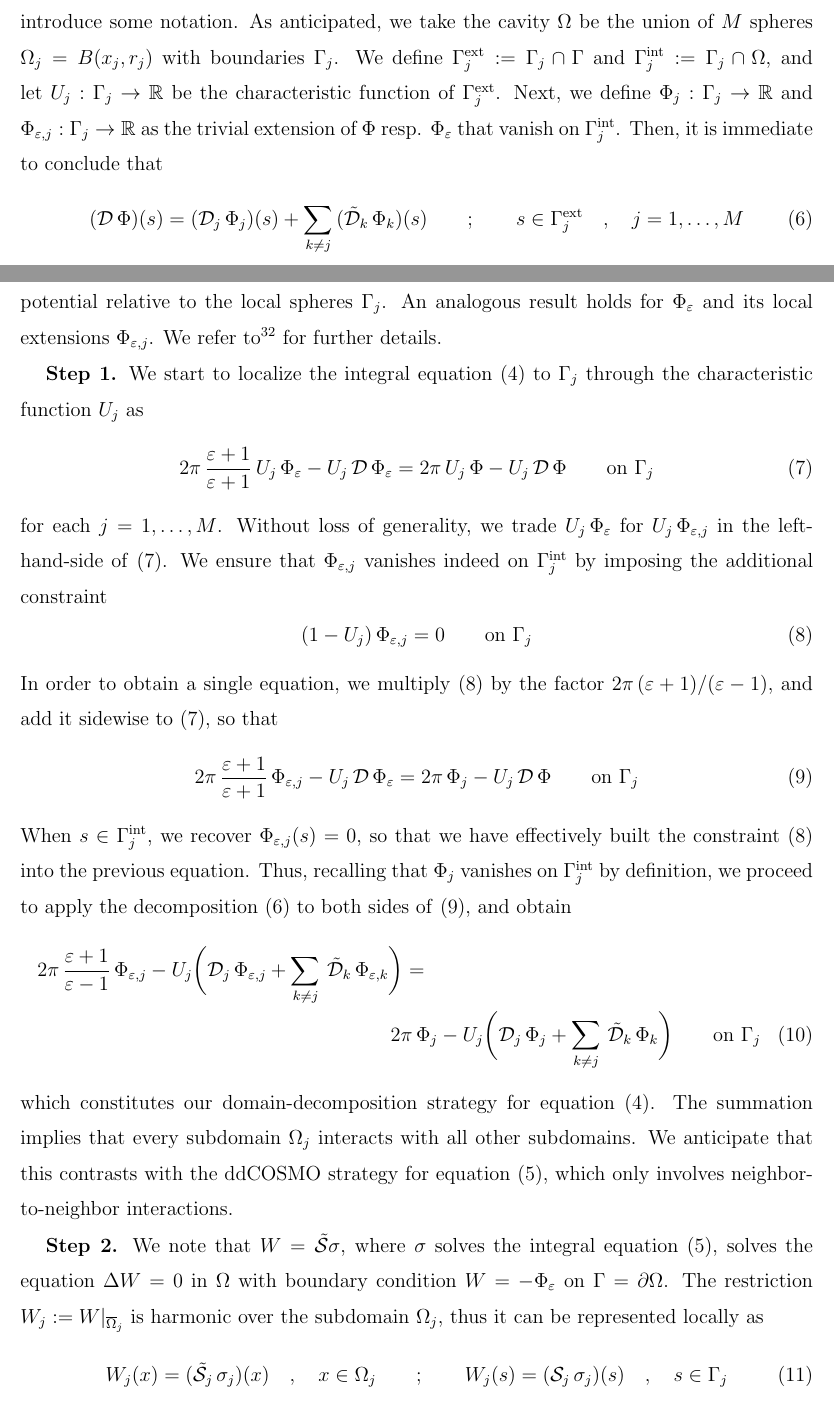
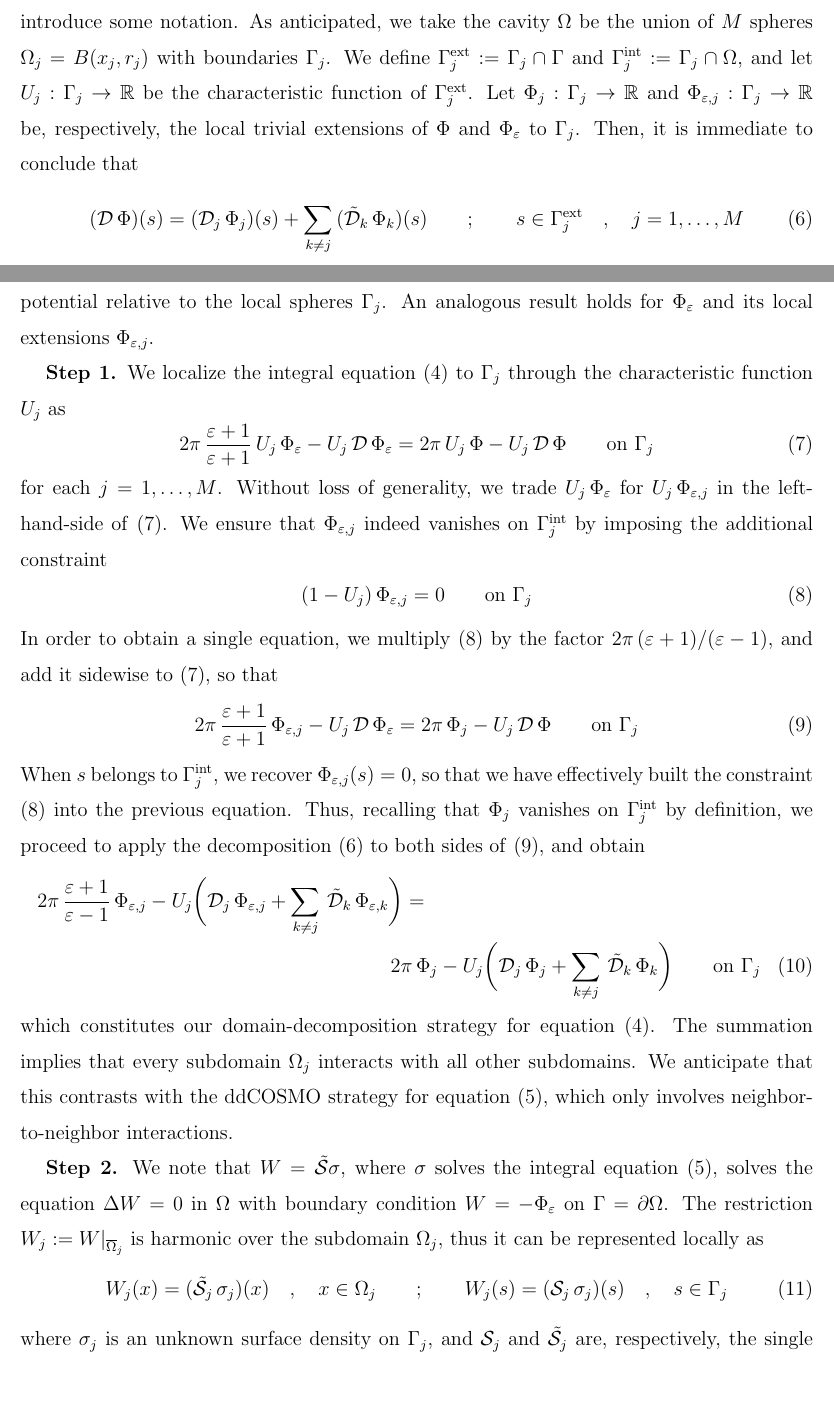
Before and after one commit to filippolipparini/ddPCM, a LaTeX paper (paper/ddpcm-sub.tex, which reads paper/1_review_paolo.tex): two parts of pages 5 and 6 of 22, joined at a grey line, cut so that both start at the same text, the shorter picture padded with empty space. Compiled offline with pdfLaTeX.

Commit message:
editing...

```diff
--- a/paper/1_review_paolo.tex
+++ b/paper/1_review_paolo.tex
@@ -50,15 +50,15 @@ We recall how to solve the IEF-PCM boundary integral equation \eqref{eq:IEFPCM}
 Indeed, \eqref{eq:ddPCM-2} is a COSMO equation with the modified potential $\Phi_\varepsilon$ in place of the potential $\Phi$. This allows to develop the ddPCM strategy as an extension of the ddCOSMO approach. First, equation \eqref{eq:ddPCM-1} is solved in order to compute the right-hand-side $-\Phi_\varepsilon$ of equation \eqref{eq:ddPCM-2}; secondly, ddCOSMO is employed to solve equation \eqref{eq:ddPCM-2} with the modified potential $-\Phi_\varepsilon$, and compute the solvation energy $E_s$.
 
 
-In order to discuss the domain-decomposition approach employed for both steps, let us introduce some notation. As anticipated, we take the cavity $\Omega$ be the union of $M$ spheres $\Omega_j = B(x_j, r_j)$ with boundaries $\Gamma_j$. We define $\Gamma_j^\text{ext}:= \Gamma_j \cap \Gamma$ and $\Gamma_j^\text{int} := \Gamma_j \cap \Omega$, and let $U_j: \Gamma_j \to \mathbb{R}$ be the characteristic function of $\Gamma_j^\text{ext}$. Next, we define $\Phi_j : \Gamma_j \to \mathbb{R}$ and $\Phi_{\varepsilon,j} : \Gamma_j \to \mathbb{R}$ as the trivial   extension of $\Phi$ resp. $\Phi_\varepsilon$ that vanish on $\Gamma_j^\text{int}$.
+In order to discuss the domain-decomposition approach employed for both steps, let us introduce some notation. As anticipated, we take the cavity $\Omega$ be the union of $M$ spheres $\Omega_j = B(x_j, r_j)$ with boundaries $\Gamma_j$. We define $\Gamma_j^\text{ext}:= \Gamma_j \cap \Gamma$ and $\Gamma_j^\text{int} := \Gamma_j \cap \Omega$, and let $U_j: \Gamma_j \to \mathbb{R}$ be the characteristic function of $\Gamma_j^\text{ext}$. Let $\Phi_j : \Gamma_j \to \mathbb{R}$ and $\Phi_{\varepsilon,j} : \Gamma_j \to \mathbb{R}$ be, respectively, the local trivial   extensions of $\Phi$ and $\Phi_\varepsilon$ to $\Gamma_j$.
 Then, it is immediate to conclude that
 \begin{equation}\label{eq:16}
 (\mathcal{D} \, \Phi ) (s) = ( \mathcal{D}_j \, \Phi_j )(s) + \sum_{k \ne j} \,(\tilde{\mathcal{D}}_k \, \Phi_k )(s) \qquad ; \qquad s \in \Gamma_j^\text{ext} \quad, \quad  j = 1 , \ldots , M
 \end{equation}
-where $\cD_j$ and $\tilde{\cD}_j$ are, respectively, the local double layer operator and the local double layer potential relative to the local spheres $\Gamma_j$. An analogous result holds for $\Phi_\varepsilon$ and its local extensions $\Phi_{\varepsilon,j}$. We refer to \cite{Stamm_JCP_DDPCM} for further details. %Since the right-hand-side is indeed well-defined for every $s\in \Gamma_j$, we can define the extensions $\widetilde{\mathcal{D} \, \Phi} : \Gamma_j \to \mathbb{R}$ and $\widetilde{\mathcal{D} \, \Phi}_\varepsilon : \Gamma_j \to \mathbb{R}$.
+where $\cD_j$ and $\tilde{\cD}_j$ are, respectively, the local double layer operator and the local double layer potential relative to the local spheres $\Gamma_j$. An analogous result holds for $\Phi_\varepsilon$ and its local extensions $\Phi_{\varepsilon,j}$.  %We refer to \cite{Stamm_JCP_DDPCM} for further details. %Since the right-hand-side is indeed well-defined for every $s\in \Gamma_j$, we can define the extensions $\widetilde{\mathcal{D} \, \Phi} : \Gamma_j \to \mathbb{R}$ and $\widetilde{\mathcal{D} \, \Phi}_\varepsilon : \Gamma_j \to \mathbb{R}$.
 
 {\bf Step 1.}
-We start to localize the integral equation \eqref{eq:ddPCM-1} to $\Gamma_j$ through the characteristic function $U_j$ as
+We localize the integral equation \eqref{eq:ddPCM-1} to $\Gamma_j$ through the characteristic function $U_j$ as
 \begin{equation}\label{eq:20}
 2 \pi \, \frac{\varepsilon + 1}{\varepsilon + 1} \, U_j \, \Phi_{\varepsilon} - U_j \, {\mathcal{D} \, \Phi}_\varepsilon = 2 \pi \, U_j \, \Phi - U_j \, {\mathcal{D} \, \Phi} \qquad \text{on }\Gamma_j
 \end{equation}
@@ -66,7 +66,7 @@ for each $j=1,\ldots,M$.
 %We define $\Phi_j : \Gamma_j \to \mathbb{R}$ as $\Phi_j = U_j\,\Phi$ and, w
 Without loss of generality, we trade $U_j \, \Phi_\varepsilon$ for $U_j \, \Phi_{\varepsilon,j}$ in the left-hand-side of~\eqref{eq:20}.
 %, where $\Phi_{\varepsilon,j} : \Gamma_j \to \mathbb{R}$ is an extension of the unknown $\Phi_\varepsilon$.
-We ensure that $\Phi_{\varepsilon,j}$ vanishes indeed on $\Gamma_j^\text{int}$ by imposing the additional constraint
+We ensure that $\Phi_{\varepsilon,j}$ indeed vanishes on $\Gamma_j^\text{int}$ by imposing the additional constraint
 \begin{equation}\label{eq:19}
 (1 - U_j) \, \Phi_{\varepsilon,j}  = 0\qquad \text{on }\Gamma_j
 \end{equation}
@@ -74,7 +74,7 @@ In order to obtain a single equation, we multiply \eqref{eq:19} by the factor $2
 \begin{equation}\label{eq:21}
 2 \pi \, \frac{\varepsilon + 1}{\varepsilon + 1} \, \Phi_{\varepsilon,j} - U_j \, {\mathcal{D} \, \Phi}_\varepsilon = 2 \pi \, \Phi_j - U_j \, {\mathcal{D} \, \Phi} \qquad \text{on }\Gamma_j
 \end{equation}
-When $s \in \Gamma_j^\text{int}$, we recover $\Phi_{\varepsilon,j}(s) = 0$, so that we have effectively built the constraint \eqref{eq:19} into the previous equation. Thus, recalling that $\Phi_j$ vanishes on $\Gamma_j^\text{int}$ by definition, we proceed to apply the decomposition \eqref{eq:16} to both sides of \eqref{eq:21}, and obtain
+When $s$ belongs to $\Gamma_j^\text{int}$, we recover $\Phi_{\varepsilon,j}(s) = 0$, so that we have effectively built the constraint \eqref{eq:19} into the previous equation. Thus, recalling that $\Phi_j$ vanishes on $\Gamma_j^\text{int}$ by definition, we proceed to apply the decomposition \eqref{eq:16} to both sides of \eqref{eq:21}, and obtain
 %As a next step, we employ the decomposition \eqref{eq:16}, under the hypotheses that $\Phi_{\varepsilon,j}$ and $\Phi_j$ vanish on $\Gamma_j^\text{int}$, which we impose as additional explicit constraints. We obtain the integral equation
 %\begin{multline}\label{eq:17}
 %2\pi \, \frac{\varepsilon + 1}{\varepsilon - 1} \, U_j \, \Phi_{\varepsilon,j} - U_j \bigg( \cD_j \, \Phi_{\varepsilon,j} + \sum_{k \ne j} \tilde{\cD}_{k} \, \Phi_{\varepsilon,k}  \bigg) = \\ 2 \pi \, U_j \, \Phi_j - U_j \bigg( \cD_j \, \Phi_j + \sum_{k \ne j} \tilde{\cD}_{k} \, \Phi_{k}  \bigg) \qquad \text{on }\Gamma_j
```
